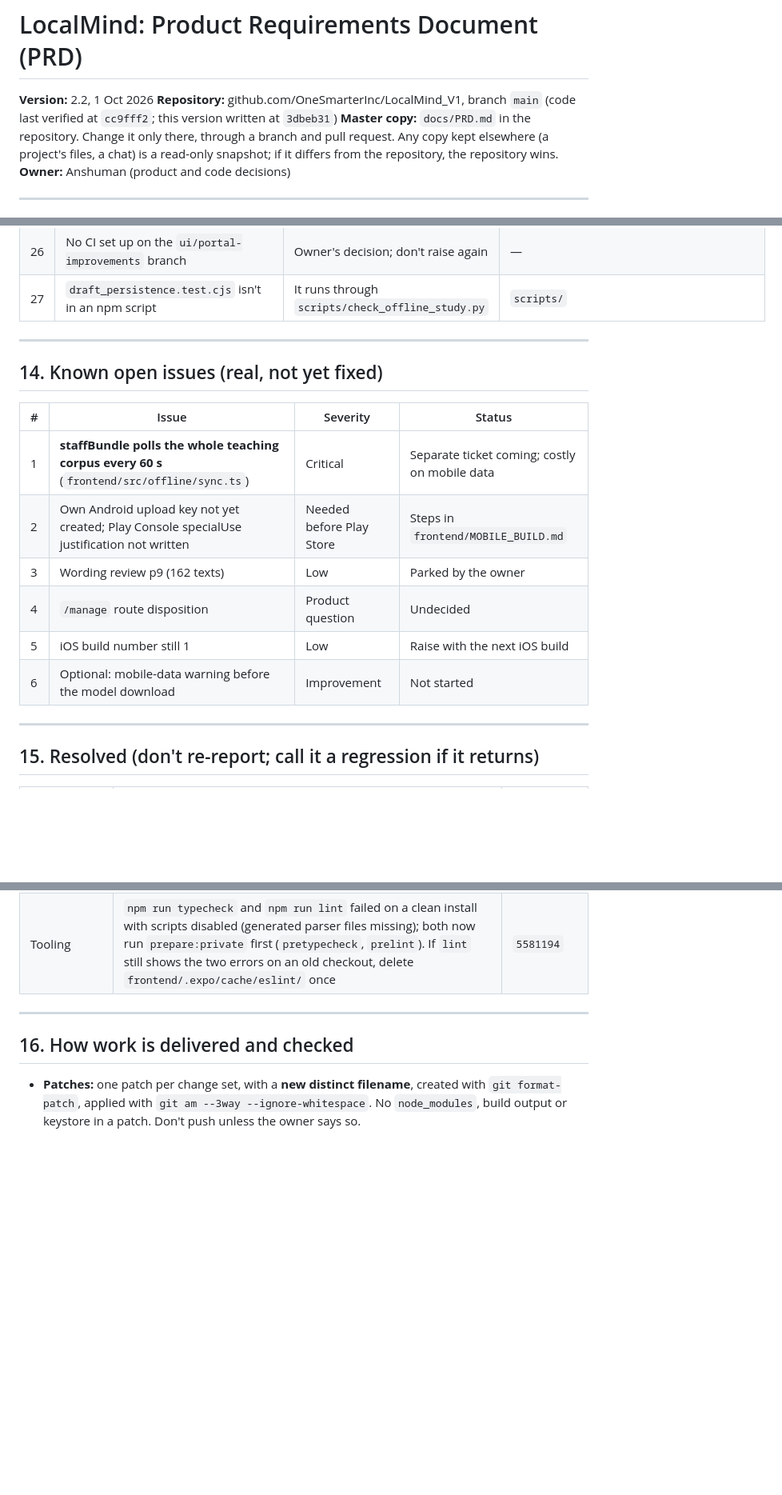
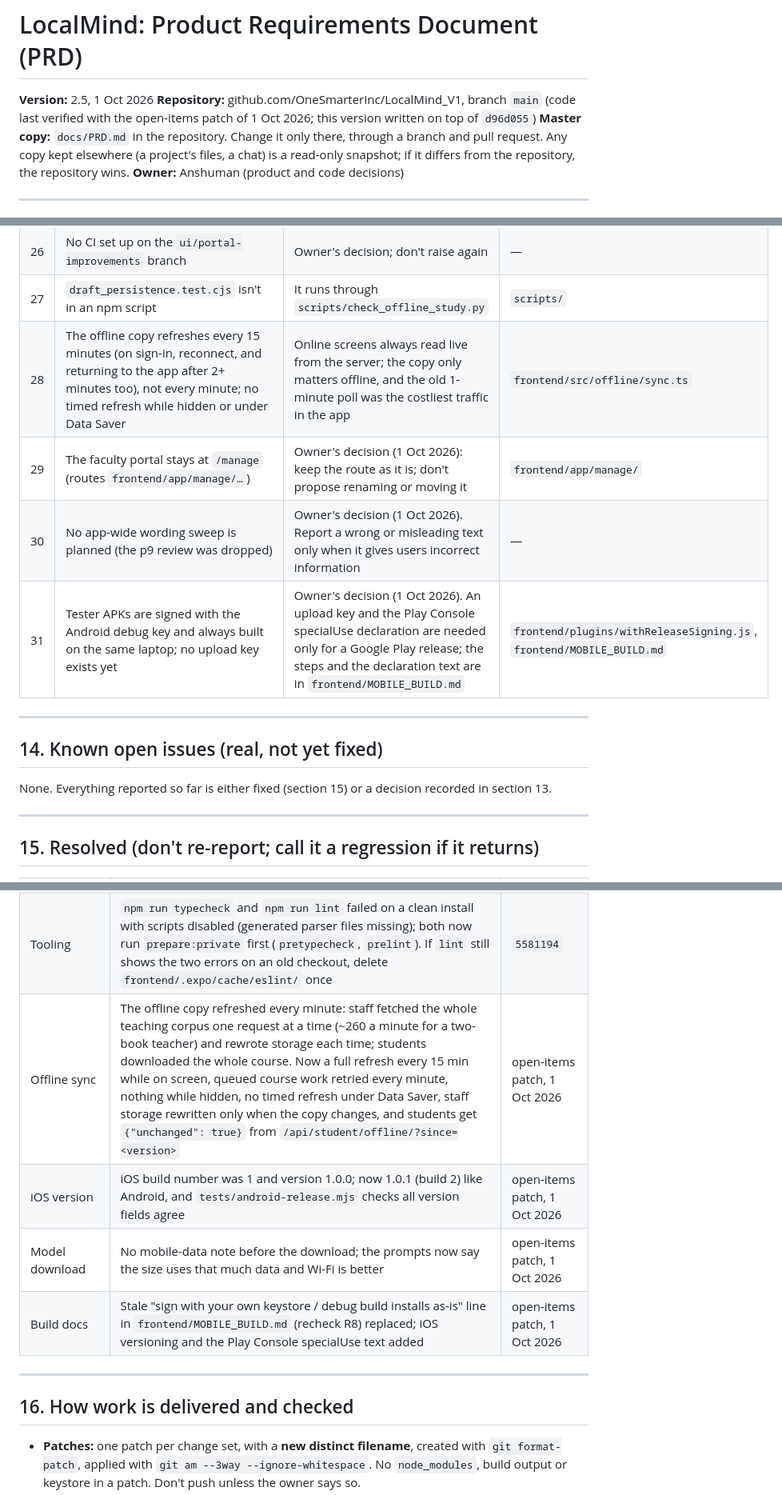
Before and after one commit to OneSmarterInc/LocalMind_V1, a Markdown page: docs/PRD.md, 3 parts joined by grey strips. Shown at 80% size. Rendered like a GitHub page; blank space fills up the shorter version.

Commit message:
PRD v2.5: restore v2.4 (replaced by v2.2 in d96d055); upload key no longer an open issue; MOBILE_BUILD.md states the tester signing policy
Commit d96d055 meant to add PRD v2.4 but copied an older v2.2 file, which
brought back open issues already fixed in 556339b and dropped the p9 and
/manage decisions. This restores v2.4 and adds v2.5: tester APKs stay
debug-signed and built on one laptop until a Google Play release (Do Not
Flag #31), so section 14 is empty. MOBILE_BUILD.md says the same at the top
of the signing section.

Co-authored-by: Claude <noreply@anthropic.com>

```diff
--- a/docs/PRD.md
+++ b/docs/PRD.md
@@ -1,7 +1,7 @@
 # LocalMind: Product Requirements Document (PRD)
 
-**Version:** 2.2, 1 Oct 2026
-**Repository:** github.com/OneSmarterInc/LocalMind_V1, branch `main` (code last verified at `cc9fff2`; this version written at `3dbeb31`)
+**Version:** 2.5, 1 Oct 2026
+**Repository:** github.com/OneSmarterInc/LocalMind_V1, branch `main` (code last verified with the open-items patch of 1 Oct 2026; this version written on top of `d96d055`)
 **Master copy:** `docs/PRD.md` in the repository. Change it only there, through a branch and pull request. Any copy kept elsewhere (a project's files, a chat) is a read-only snapshot; if it differs from the repository, the repository wins.
 **Owner:** Anshuman (product and code decisions)
 
@@ -212,19 +212,16 @@ Applies to the Private library and course doubts, on the device and on the serve
 | 25 | Off-topic doubts refused before the AI runs; refusals shown as an amber note | Grounding rules, section 8 | `frontend/src/private/core.ts`, `library.ts` |
 | 26 | No CI set up on the `ui/portal-improvements` branch | Owner's decision; don't raise again | — |
 | 27 | `draft_persistence.test.cjs` isn't in an npm script | It runs through `scripts/check_offline_study.py` | `scripts/` |
+| 28 | The offline copy refreshes every 15 minutes (on sign-in, reconnect, and returning to the app after 2+ minutes too), not every minute; no timed refresh while hidden or under Data Saver | Online screens always read live from the server; the copy only matters offline, and the old 1-minute poll was the costliest traffic in the app | `frontend/src/offline/sync.ts` |
+| 29 | The faculty portal stays at `/manage` (routes `frontend/app/manage/…`) | Owner's decision (1 Oct 2026): keep the route as it is; don't propose renaming or moving it | `frontend/app/manage/` |
+| 30 | No app-wide wording sweep is planned (the p9 review was dropped) | Owner's decision (1 Oct 2026). Report a wrong or misleading text only when it gives users incorrect information | — |
+| 31 | Tester APKs are signed with the Android debug key and always built on the same laptop; no upload key exists yet | Owner's decision (1 Oct 2026). An upload key and the Play Console specialUse declaration are needed only for a Google Play release; the steps and the declaration text are in `frontend/MOBILE_BUILD.md` | `frontend/plugins/withReleaseSigning.js`, `frontend/MOBILE_BUILD.md` |
 
 ---
 
 ## 14. Known open issues (real, not yet fixed)
 
-| # | Issue | Severity | Status |
-|---|---|---|---|
-| 1 | **staffBundle polls the whole teaching corpus every 60 s** (`frontend/src/offline/sync.ts`) | Critical | Separate ticket coming; costly on mobile data |
-| 2 | Own Android upload key not yet created; Play Console specialUse justification not written | Needed before Play Store | Steps in `frontend/MOBILE_BUILD.md` |
-| 3 | Wording review p9 (162 texts) | Low | Parked by the owner |
-| 4 | `/manage` route disposition | Product question | Undecided |
-| 5 | iOS build number still 1 | Low | Raise with the next iOS build |
-| 6 | Optional: mobile-data warning before the model download | Improvement | Not started |
+None. Everything reported so far is either fixed (section 15) or a decision recorded in section 13.
 
 ---
 
@@ -246,6 +243,10 @@ Applies to the Private library and course doubts, on the device and on the serve
 | Windows | `local-ai-json` and `editor-state` tests failed on Windows paths | `90968ca`, `cc9fff2` |
 | Getting Started guide | No model-download step for faculty, "a few minutes" timing, TXT listed, five faculty steps against three on the Overview, Synchronize all location, phone model size, Quick help cause, orphaned table row | `84d65ee` |
 | Tooling | `npm run typecheck` and `npm run lint` failed on a clean install with scripts disabled (generated parser files missing); both now run `prepare:private` first (`pretypecheck`, `prelint`). If `lint` still shows the two errors on an old checkout, delete `frontend/.expo/cache/eslint/` once | `5581194` |
+| Offline sync | The offline copy refreshed every minute: staff fetched the whole teaching corpus one request at a time (~260 a minute for a two-book teacher) and rewrote storage each time; students downloaded the whole course. Now a full refresh every 15 min while on screen, queued course work retried every minute, nothing while hidden, no timed refresh under Data Saver, staff storage rewritten only when the copy changes, and students get `{"unchanged": true}` from `/api/student/offline/?since=<version>` | open-items patch, 1 Oct 2026 |
+| iOS version | iOS build number was 1 and version 1.0.0; now 1.0.1 (build 2) like Android, and `tests/android-release.mjs` checks all version fields agree | open-items patch, 1 Oct 2026 |
+| Model download | No mobile-data note before the download; the prompts now say the size uses that much data and Wi-Fi is better | open-items patch, 1 Oct 2026 |
+| Build docs | Stale "sign with your own keystore / debug build installs as-is" line in `frontend/MOBILE_BUILD.md` (recheck R8) replaced; iOS versioning and the Play Console specialUse text added | open-items patch, 1 Oct 2026 |
 
 ---
 
```
Also changed, not shown: other parts of docs/PRD.md (+4 -1 lines), frontend/MOBILE_BUILD.md (+2 -0 lines).
